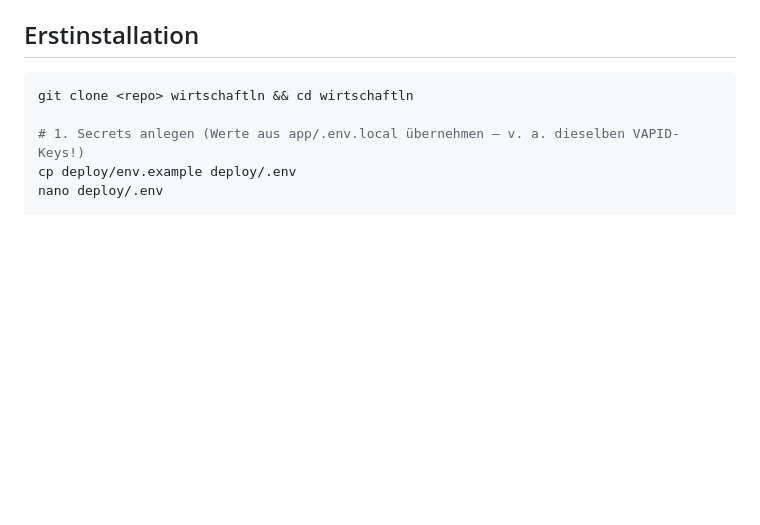
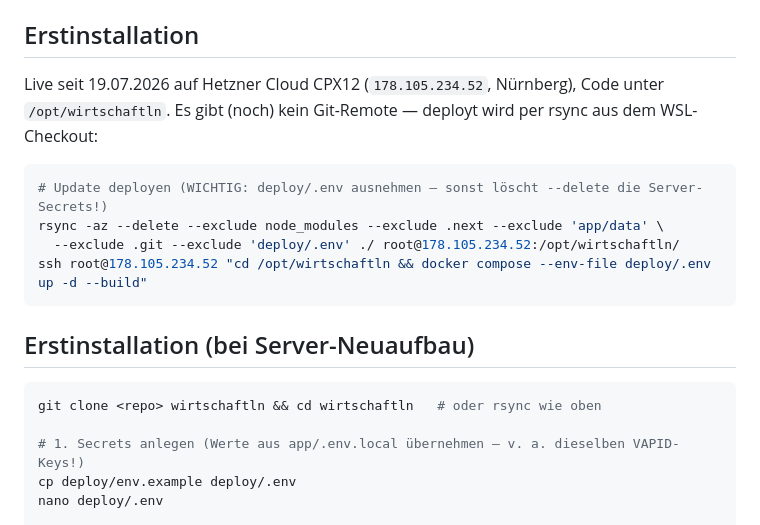
Before and after one commit to juliusklinzer-cmyk/wirtschaftln, a Markdown page: deploy/README.md, the part around the change. Rendered like a GitHub page; blank space fills up the shorter version.

Commit message:
deploy/README: rsync-Deploy dokumentiert (deploy/.env ausnehmen!)
Co-Authored-By: Claude Fable 5 <noreply@anthropic.com>

````diff
--- a/deploy/README.md
+++ b/deploy/README.md
@@ -7,8 +7,20 @@
 
 ## Erstinstallation
 
+Live seit 19.07.2026 auf Hetzner Cloud CPX12 (`178.105.234.52`, Nürnberg), Code unter `/opt/wirtschaftln`.
+Es gibt (noch) kein Git-Remote — deployt wird per rsync aus dem WSL-Checkout:
+
 ```bash
-git clone <repo> wirtschaftln && cd wirtschaftln
+# Update deployen (WICHTIG: deploy/.env ausnehmen — sonst löscht --delete die Server-Secrets!)
+rsync -az --delete --exclude node_modules --exclude .next --exclude 'app/data' \
+  --exclude .git --exclude 'deploy/.env' ./ root@178.105.234.52:/opt/wirtschaftln/
+ssh root@178.105.234.52 "cd /opt/wirtschaftln && docker compose --env-file deploy/.env up -d --build"
+```
+
+## Erstinstallation (bei Server-Neuaufbau)
+
+```bash
+git clone <repo> wirtschaftln && cd wirtschaftln   # oder rsync wie oben
 
 # 1. Secrets anlegen (Werte aus app/.env.local übernehmen — v. a. dieselben VAPID-Keys!)
 cp deploy/env.example deploy/.env
````
